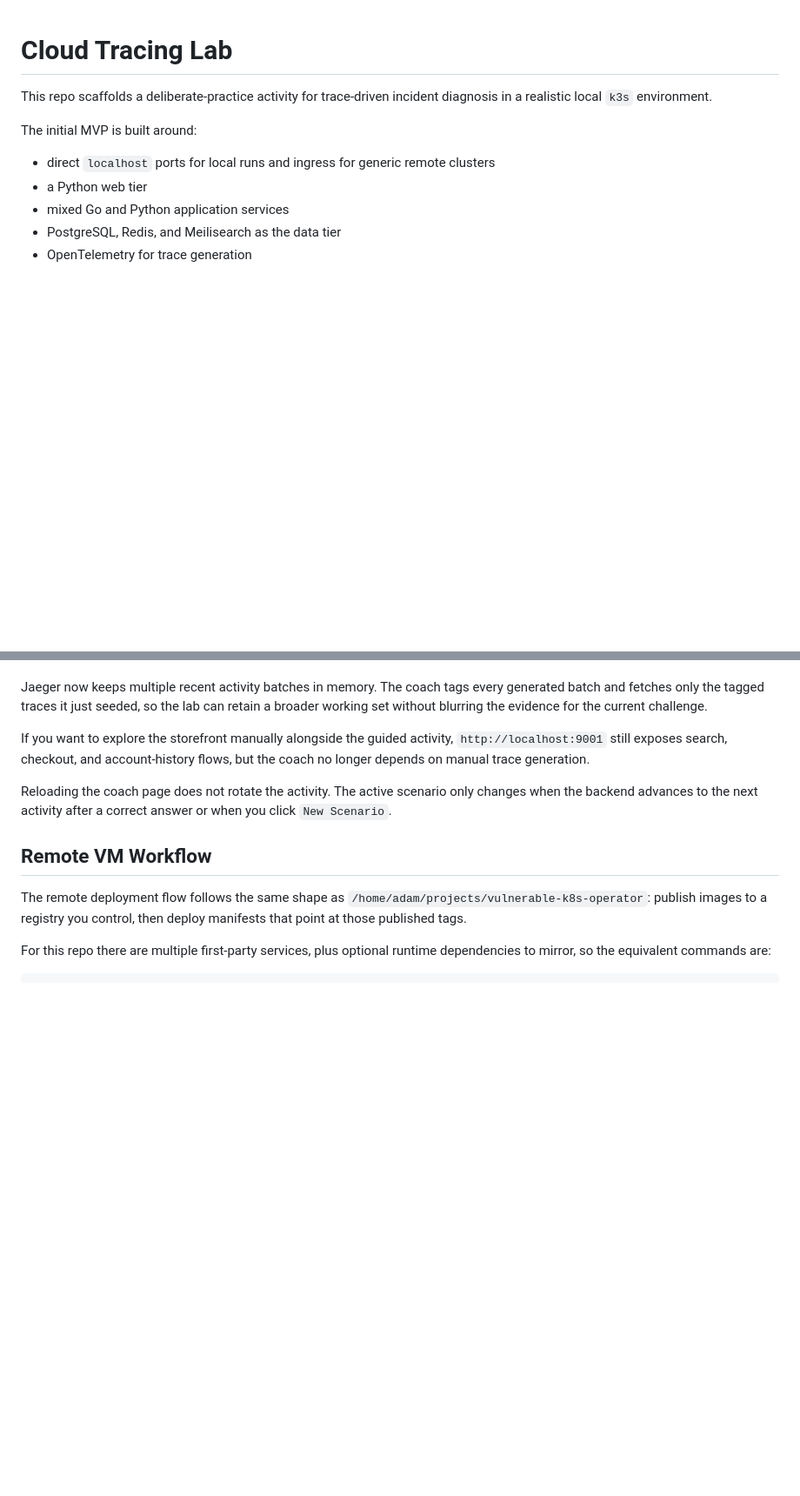
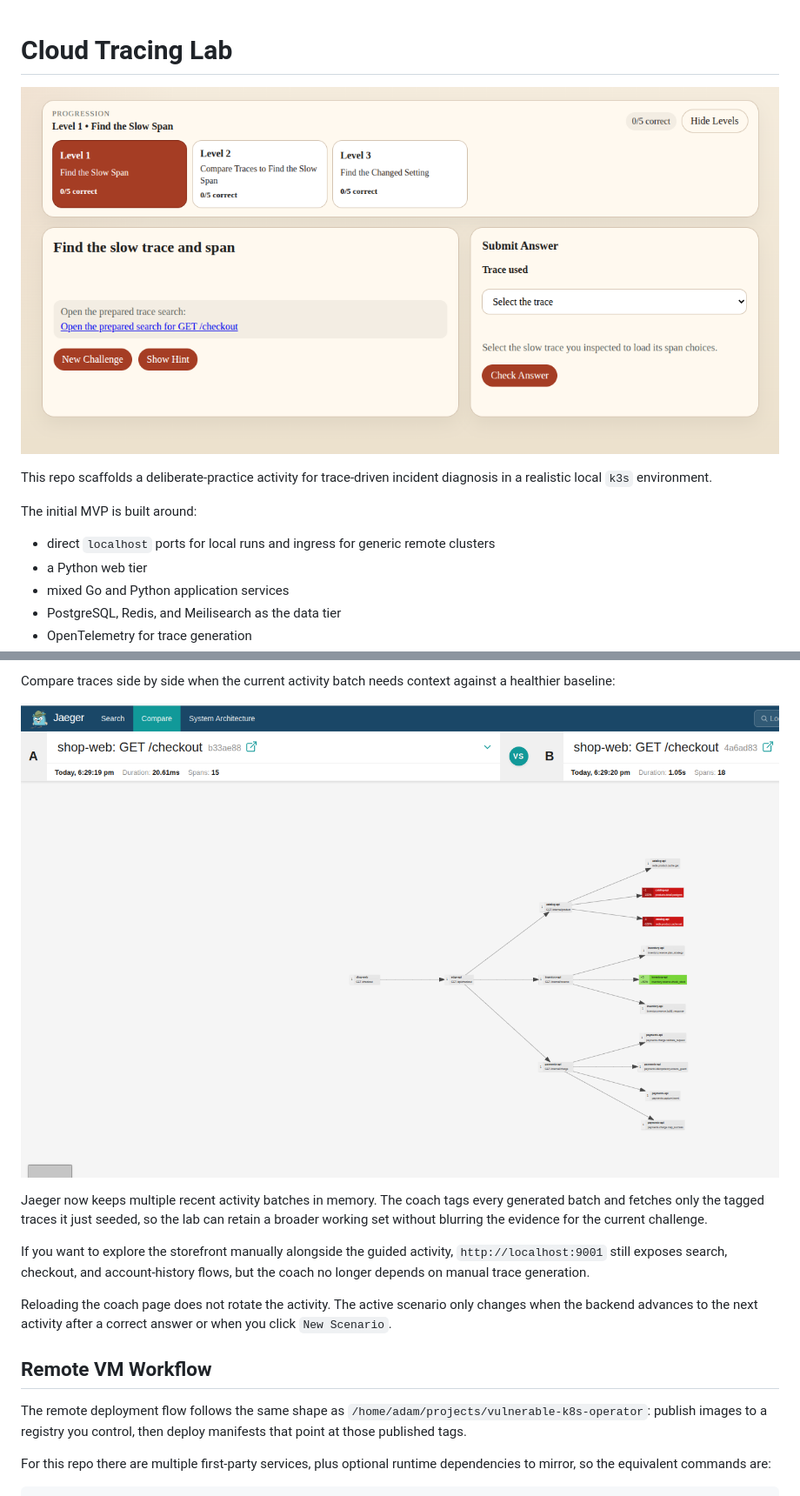
Before and after one commit to lpmi-13/cloudtracing-lab, a Markdown page: README.md, 2 parts joined by grey strips. Shown at 87% size. GitHub-like rendering; pictures changed too: images/coach-ui.png (added), images/compare-traces.png (added); blank space fills up the shorter version.

Commit message:
Add some images to the readme

```diff
--- a/README.md
+++ b/README.md
@@ -1,4 +1,6 @@
 # Cloud Tracing Lab
+
+![guided UI](./images/coach-ui.png)
 
 This repo scaffolds a deliberate-practice activity for trace-driven incident diagnosis in a realistic local `k3s` environment.
 
@@ -197,3 +213,7 @@ The local overlay also binds the internal HTTP services to fixed loopback ports
+Compare traces side by side when the current activity batch needs context against a healthier baseline:
+
+![trace comparison](./images/compare-traces.png)
+
 Jaeger now keeps multiple recent activity batches in memory. The coach tags every generated batch and fetches only the tagged traces it just seeded, so the lab can retain a broader working set without blurring the evidence for the current challenge.
 
 If you want to explore the storefront manually alongside the guided activity, `http://localhost:9001` still exposes search, checkout, and account-history flows, but the coach no longer depends on manual trace generation.
```
Also changed, not shown: other parts of README.md (+14 -0 lines), images/trace-attributes.png (added), images/visualize-spans.png (added), images/visualize-traces.png (added).
